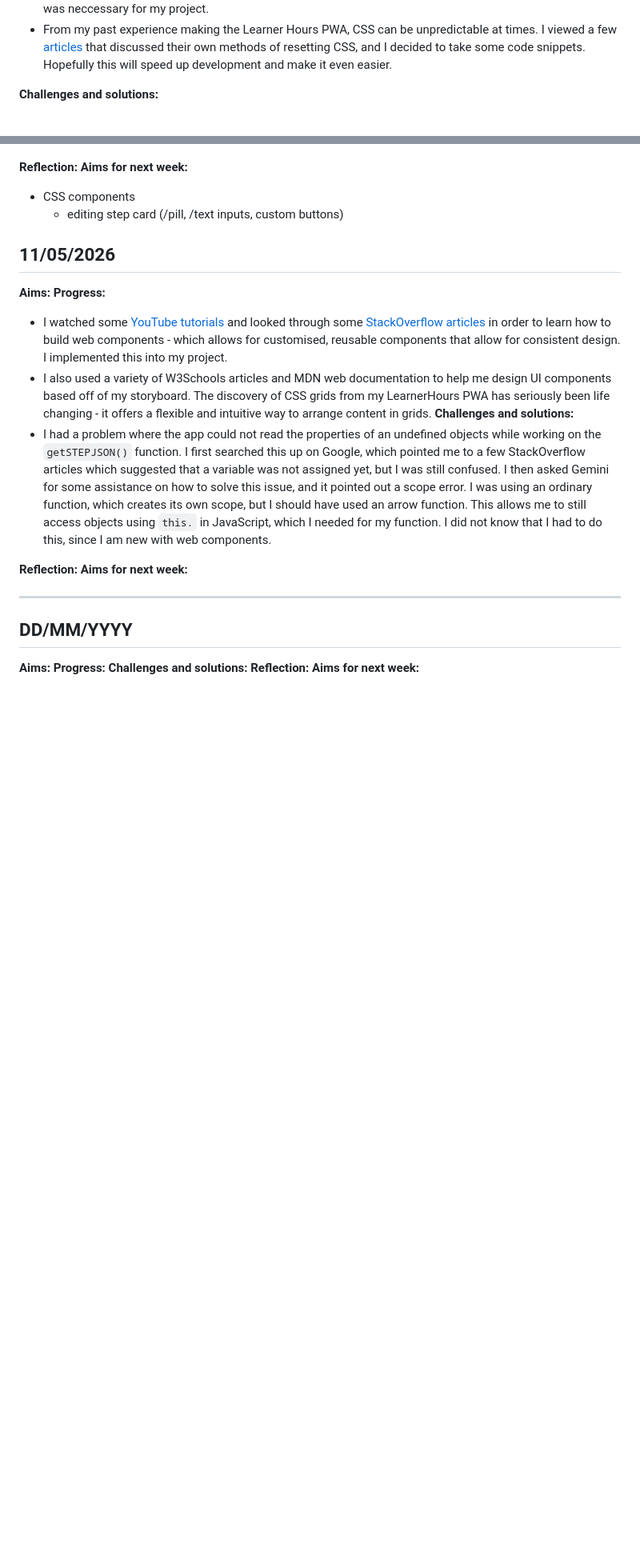
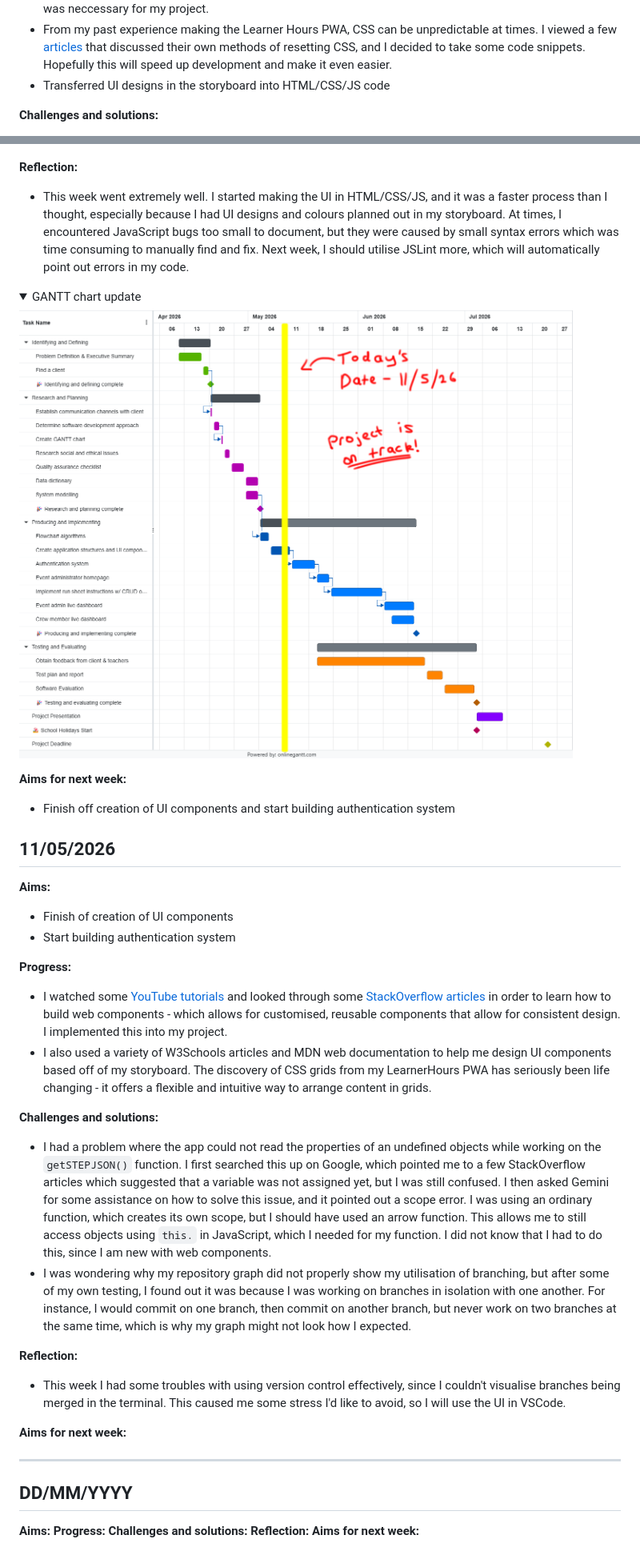
Before and after one commit to kitaaaaaaaaaa/se12-project, a Markdown page: Documentation/journal.md, 2 parts joined by grey strips. Shown at 80% size. Drawn GitHub-style; pictures changed too: Documentation/Assets/gantt_11052026.png (added); folded sections open; blank space fills up the shorter version.

Commit message:
chore: Set up index.html for authentication development

```diff
--- a/Documentation/journal.md
+++ b/Documentation/journal.md
@@ -214,6 +219,7 @@ I also want to utilise proper branching strategies this week, setting it up so I
 - I watched some YouTube videos on how to make a Python virtual environment - an isolated environment to prevent package version conflicts and make the project easier to share ([W3Schools](https://www.w3schools.com/python/python_virtualenv.asp)). I wanted to make sure that my app worked on all platforms.
 - I had to brush up on my SQL skills and learnt how to create new tables in SQL syntax with this [article](https://www.w3schools.com/sql/sql_create_table.asp), which was neccessary for my project.
 - From my past experience making the Learner Hours PWA, CSS can be unpredictable at times. I viewed a few [articles](https://www.joshwcomeau.com/css/custom-css-reset/) that discussed their own methods of resetting CSS, and I decided to take some code snippets. Hopefully this will speed up development and make it even easier.
+- Transferred UI designs in the storyboard into HTML/CSS/JS code
 
 **Challenges and solutions:**
 - I encountered this error when creating the `init_db.py` file to create the database. I didn't know what this meant, so I looked at some StackOverflow articles and did a Google search. The search summary told me that I had a misplaced foreign key definition, so I moved all my foreign key definitions at the bottom and it solved the problem. <details> <summary>Screenshots of error and Google search results</summary>
@@ -226,21 +232,33 @@ I also want to utilise proper branching strategies this week, setting it up so I
 </details>
 
 **Reflection:**
+- This week went extremely well. I started making the UI in HTML/CSS/JS, and it was a faster process than I thought, especially because I had UI designs and colours planned out in my storyboard. At times, I encountered JavaScript bugs too small to document, but they were caused by small syntax errors which was time consuming to manually find and fix. Next week, I should utilise JSLint more, which will automatically point out errors in my code.
+
+<details>
+<summary>GANTT chart update</summary>
+
+![GANTT chart as of 11/05/2025](Assets/gantt_11052026.png)
+</details>
+
 **Aims for next week:**
-
-
-- CSS components
-    - editing step card (/pill, /text inputs, custom buttons)
+- Finish off creation of UI components and start building authentication system
 
 ## 11/05/2026
 **Aims:**
+- Finish of creation of UI components
+- Start building authentication system
+
 **Progress:**
 - I watched some [YouTube tutorials](https://www.youtube.com/watch?v=-uyI0TjhXdk) and looked through some [StackOverflow articles](https://stackoverflow.com/questions/50404970/web-components-pass-data-to-and-from) in order to learn how to build web components - which allows for customised, reusable components that allow for consistent design. I implemented this into my project.
 - I also used a variety of W3Schools articles and MDN web documentation to help me design UI components based off of my storyboard. The discovery of CSS grids from my LearnerHours PWA has seriously been life changing - it offers a flexible and intuitive way to arrange content in grids.
+
 **Challenges and solutions:**
 - I had a problem where the app could not read the properties of an undefined objects while working on the `getSTEPJSON()` function. I first searched this up on Google, which pointed me to a few StackOverflow articles which suggested that a variable was not assigned yet, but I was still confused. I then asked Gemini for some assistance on how to solve this issue, and it pointed out a scope error. I was using an ordinary function, which creates its own scope, but I should have used an arrow function. This allows me to still access objects using `this.` in JavaScript, which I needed for my function. I did not know that I had to do this, since I am new with web components.
+- I was wondering why my repository graph did not properly show my utilisation of branching, but after some of my own testing, I found out it was because I was working on branches in isolation with one another. For instance, I would commit on one branch, then commit on another branch, but never work on two branches at the same time, which is why my graph might not look how I expected.
 
 **Reflection:**
+- This week I had some troubles with using version control effectively, since I couldn't visualise branches being merged in the terminal. This caused me some stress I'd like to avoid, so I will use the UI in VSCode.
+
 **Aims for next week:**
 
 ---
```
Also changed, not shown: other parts of Documentation/journal.md (+13 -8 lines), 1 other file.
